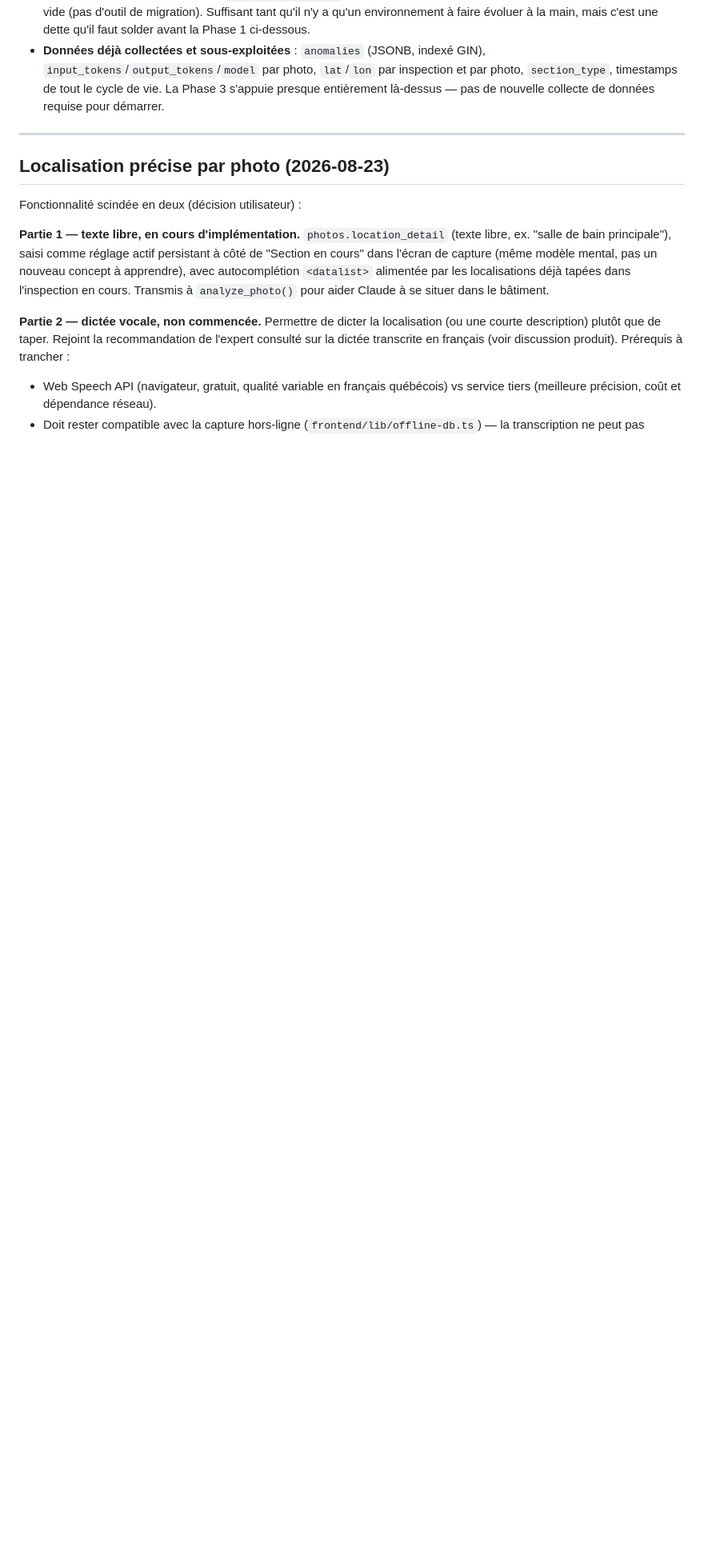
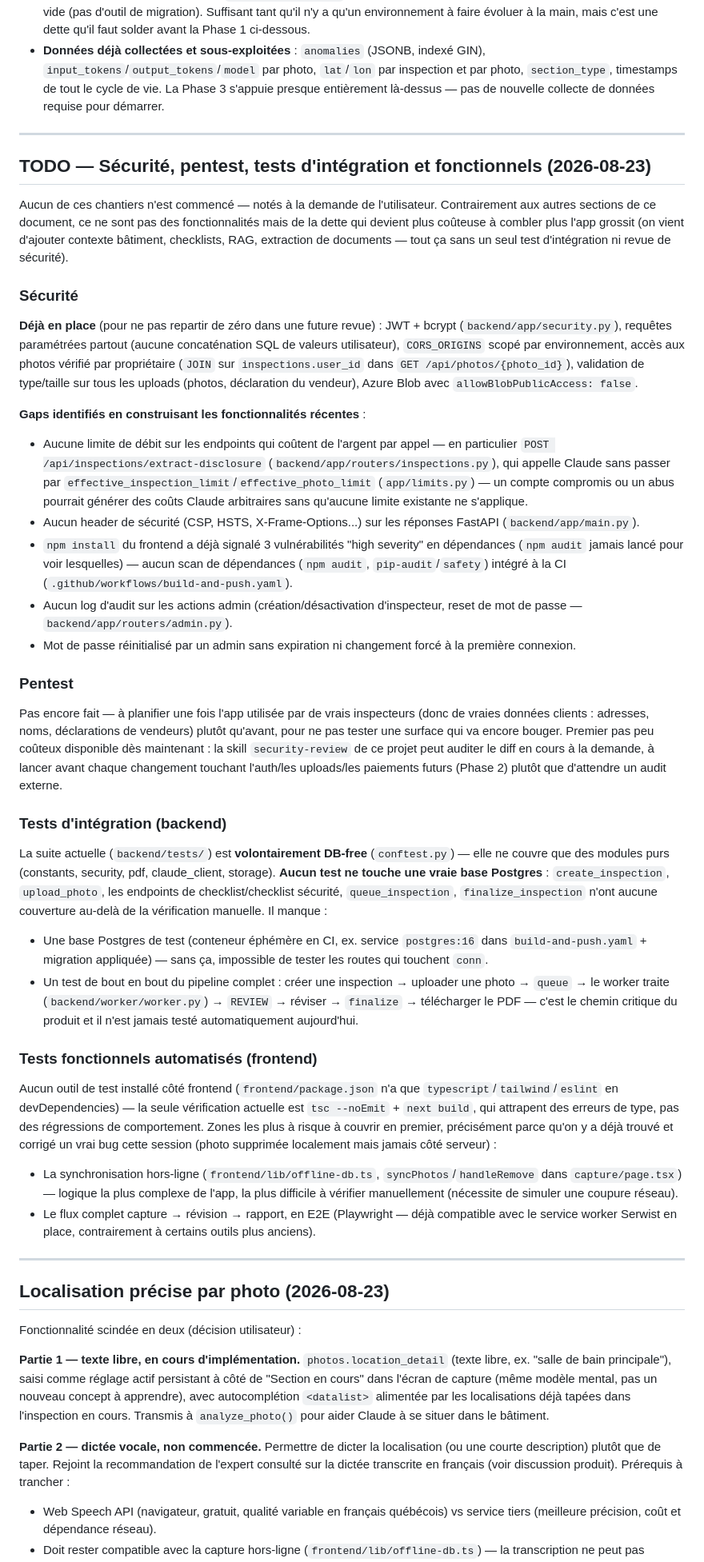
Before and after one commit to ronaldodia/ai-inspection-assistant, a Markdown page: ROADMAP.md, the part around one of its changes. Shown at 80% size. Rendered like a GitHub page; blank space fills up the shorter version.

Commit message:
docs: add roadmap section for security, pentest, and integration/functional tests
Grounded in what actually exists today rather than generic advice: no rate
limit on extract-disclosure (the one endpoint that spends money per call
outside the existing inspection/photo limits), no dependency vuln scanning
despite npm already flagging 3 high-severity issues, and zero integration
or E2E coverage — the whole test suite is deliberately DB-free, so nothing
exercises the actual create->upload->queue->finalize pipeline or the
offline sync logic we just found a real bug in.

```diff
--- a/ROADMAP.md
+++ b/ROADMAP.md
@@ -19,6 +19,87 @@ Il complète la section "Nice to have" du readme sans la dupliquer.
   photo, `section_type`, timestamps de tout le cycle de vie. La Phase 3 s'appuie
   presque entièrement là-dessus — pas de nouvelle collecte de données requise pour
   démarrer.
+
+---
+
+## TODO — Sécurité, pentest, tests d'intégration et fonctionnels (2026-08-23)
+
+Aucun de ces chantiers n'est commencé — notés à la demande de l'utilisateur.
+Contrairement aux autres sections de ce document, ce ne sont pas des
+fonctionnalités mais de la dette qui devient plus coûteuse à combler plus
+l'app grossit (on vient d'ajouter contexte bâtiment, checklists, RAG,
+extraction de documents — tout ça sans un seul test d'intégration ni revue de
+sécurité).
+
+### Sécurité
+
+**Déjà en place** (pour ne pas repartir de zéro dans une future revue) :
+JWT + bcrypt (`backend/app/security.py`), requêtes paramétrées partout
+(aucune concaténation SQL de valeurs utilisateur), `CORS_ORIGINS` scopé par
+environnement, accès aux photos vérifié par propriétaire (`JOIN` sur
+`inspections.user_id` dans `GET /api/photos/{photo_id}`), validation de
+type/taille sur tous les uploads (photos, déclaration du vendeur), Azure Blob
+avec `allowBlobPublicAccess: false`.
+
+**Gaps identifiés en construisant les fonctionnalités récentes** :
+- Aucune limite de débit sur les endpoints qui coûtent de l'argent par appel
+  — en particulier `POST /api/inspections/extract-disclosure`
+  (`backend/app/routers/inspections.py`), qui appelle Claude sans passer par
+  `effective_inspection_limit`/`effective_photo_limit` (`app/limits.py`) —
+  un compte compromis ou un abus pourrait générer des coûts Claude
+  arbitraires sans qu'aucune limite existante ne s'applique.
+- Aucun header de sécurité (CSP, HSTS, X-Frame-Options...) sur les réponses
+  FastAPI (`backend/app/main.py`).
+- `npm install` du frontend a déjà signalé 3 vulnérabilités "high severity"
+  en dépendances (`npm audit` jamais lancé pour voir lesquelles) — aucun scan
+  de dépendances (`npm audit`, `pip-audit`/`safety`) intégré à la CI
+  (`.github/workflows/build-and-push.yaml`).
+- Aucun log d'audit sur les actions admin (création/désactivation
+  d'inspecteur, reset de mot de passe — `backend/app/routers/admin.py`).
+- Mot de passe réinitialisé par un admin sans expiration ni changement forcé
+  à la première connexion.
+
+### Pentest
+
+Pas encore fait — à planifier une fois l'app utilisée par de vrais
+inspecteurs (donc de vraies données clients : adresses, noms, déclarations de
+vendeurs) plutôt qu'avant, pour ne pas tester une surface qui va encore
+bouger. Premier pas peu coûteux disponible dès maintenant : la skill
+`security-review` de ce projet peut auditer le diff en cours à la demande, à
+lancer avant chaque changement touchant l'auth/les uploads/les paiements
+futurs (Phase 2) plutôt que d'attendre un audit externe.
+
+### Tests d'intégration (backend)
+
+La suite actuelle (`backend/tests/`) est **volontairement DB-free**
+(`conftest.py`) — elle ne couvre que des modules purs (constants, security,
+pdf, claude_client, storage). **Aucun test ne touche une vraie base Postgres**
+: `create_inspection`, `upload_photo`, les endpoints de checklist/checklist
+sécurité, `queue_inspection`, `finalize_inspection` n'ont aucune couverture
+au-delà de la vérification manuelle. Il manque :
+- Une base Postgres de test (conteneur éphémère en CI, ex. service
+  `postgres:16` dans `build-and-push.yaml` + migration appliquée) — sans ça,
+  impossible de tester les routes qui touchent `conn`.
+- Un test de bout en bout du pipeline complet : créer une inspection →
+  uploader une photo → `queue` → le worker traite (`backend/worker/worker.py`)
+  → `REVIEW` → réviser → `finalize` → télécharger le PDF — c'est le chemin
+  critique du produit et il n'est jamais testé automatiquement aujourd'hui.
+
+### Tests fonctionnels automatisés (frontend)
+
+Aucun outil de test installé côté frontend (`frontend/package.json` n'a que
+`typescript`/`tailwind`/`eslint` en devDependencies) — la seule vérification
+actuelle est `tsc --noEmit` + `next build`, qui attrapent des erreurs de
+type, pas des régressions de comportement. Zones les plus à risque à couvrir
+en premier, précisément parce qu'on y a déjà trouvé et corrigé un vrai bug
+cette session (photo supprimée localement mais jamais côté serveur) :
+- La synchronisation hors-ligne (`frontend/lib/offline-db.ts`,
+  `syncPhotos`/`handleRemove` dans `capture/page.tsx`) — logique la plus
+  complexe de l'app, la plus difficile à vérifier manuellement (nécessite de
+  simuler une coupure réseau).
+- Le flux complet capture → révision → rapport, en E2E (Playwright — déjà
+  compatible avec le service worker Serwist en place, contrairement à
+  certains outils plus anciens).
 
 ---
 
```
Also changed, not shown: other parts of ROADMAP.md (+12 -4 lines).
